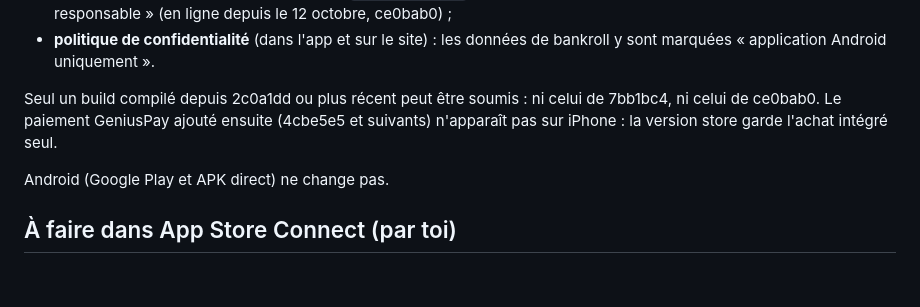
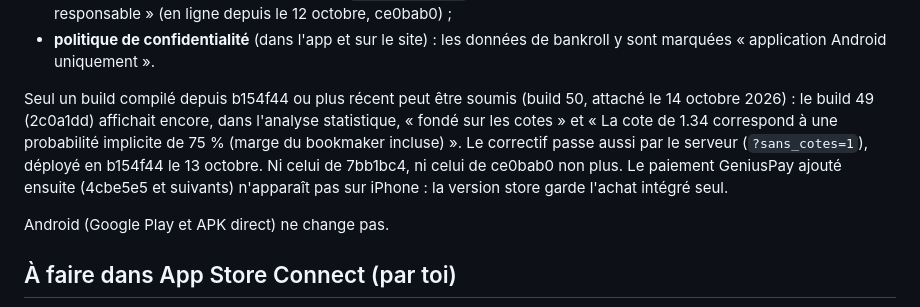
Before and after one commit to Kevin-Carlos10/pronowin, a Markdown page: mobile_new/docs/notes_version_1.0.23.md, the part around the change. GitHub-like rendering; blank space fills up the shorter version.

Commit message:
docs(ios): 1.0.23 soumise avec le build 50 (analyse sans cotes)
Co-Authored-By: Claude Opus 5.5 <noreply@anthropic.com>

```diff
--- a/mobile_new/docs/notes_version_1.0.23.md
+++ b/mobile_new/docs/notes_version_1.0.23.md
@@ -29,8 +29,12 @@ actif sur iOS :
 - **politique de confidentialité** (dans l'app et sur le site) : les données
   de bankroll y sont marquées « application Android uniquement ».
 
-Seul un build compilé depuis 2c0a1dd ou plus récent peut être soumis : ni
-celui de 7bb1bc4, ni celui de ce0bab0. Le paiement GeniusPay ajouté ensuite
+Seul un build compilé depuis b154f44 ou plus récent peut être soumis (build
+50, attaché le 14 octobre 2026) : le build 49 (2c0a1dd) affichait encore, dans
+l'analyse statistique, « fondé sur les cotes » et « La cote de 1.34
+correspond à une probabilité implicite de 75 % (marge du bookmaker incluse) ».
+Le correctif passe aussi par le serveur (`?sans_cotes=1`), déployé en b154f44
+le 13 octobre. Ni celui de 7bb1bc4, ni celui de ce0bab0 non plus. Le paiement GeniusPay ajouté ensuite
 (4cbe5e5 et suivants) n'apparaît pas sur iPhone : la version store garde
 l'achat intégré seul.
 
```
